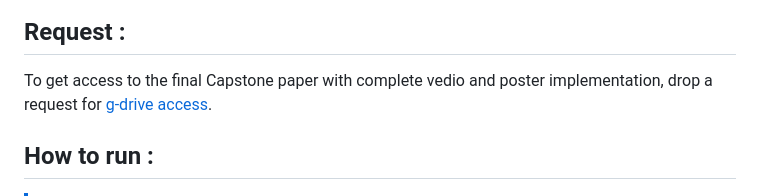
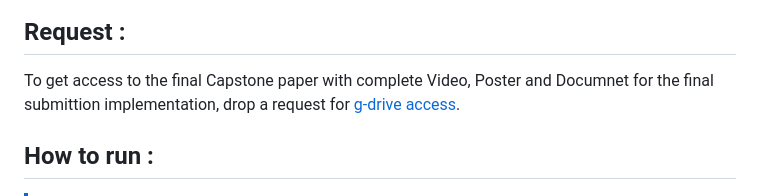
Before and after one commit to prateek11rai/DocAid, a Markdown page: README.md, the part around the change. GitHub-like rendering.

```diff
--- a/README.md
+++ b/README.md
@@ -40,7 +40,7 @@ The List of hardware used in the project :
 </p>
 
 ## Request :
-To get access to the final Capstone paper with complete vedio and poster implementation, drop a request for [g-drive access](https://drive.google.com/drive/folders/1FoGCUKgEGpYaWVIEXGCDbDORS8W-ljC0).
+To get access to the final Capstone paper with complete Video, Poster and Documnet for the final submittion implementation, drop a request for [g-drive access](https://drive.google.com/drive/folders/1FoGCUKgEGpYaWVIEXGCDbDORS8W-ljC0).
 
 ## How to run :
 > [!NOTE]
```
